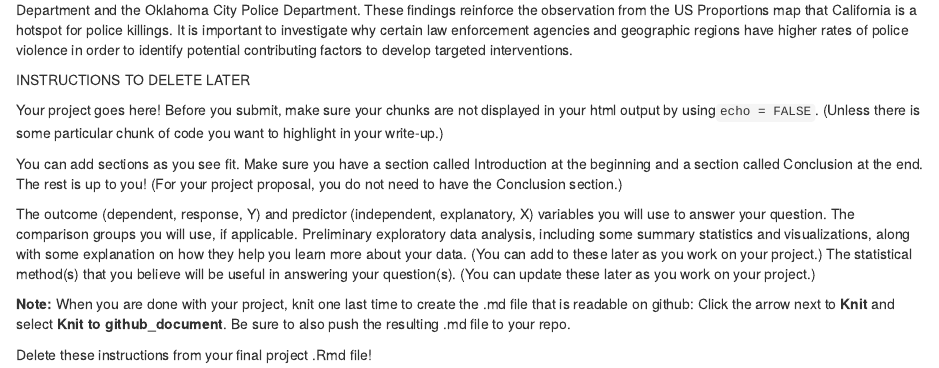
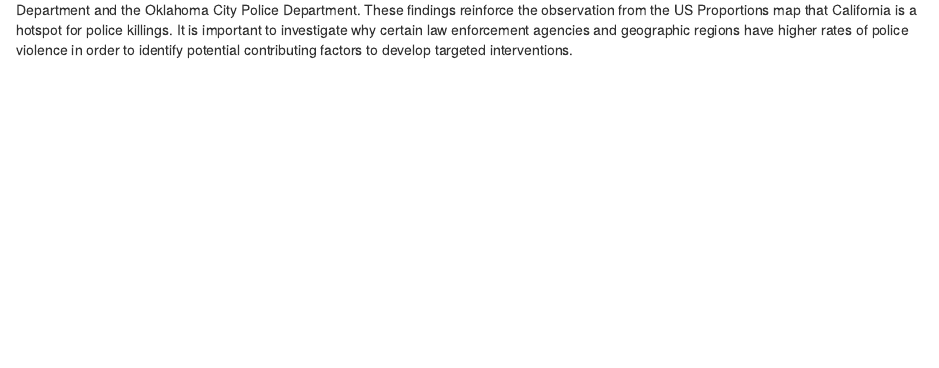
Before and after one commit to SaltyOnigiri/DataAnalysis_HighProfile_PoliceKillings_2015, an R Markdown document (project.Rmd): the page in a window 1100 px wide, from 4250 px down. Rendered offline with R 4.5, knitr and Pandoc, with nearby package versions; some code elsewhere in the file could not run offline.

Commit message:
Update project.Rmd

````diff
--- a/project.Rmd
+++ b/project.Rmd
@@ -303,22 +303,3 @@ pk %>%
 ```
 
 The Los Angeles Police Department has the highest number of police killings in the dataset, followed by the Los Angeles County Sheriff's Department and the Oklahoma City Police Department. These findings reinforce the observation from the US Proportions map that California is a hotspot for police killings. It is important to investigate why certain law enforcement agencies and geographic regions have higher rates of police violence in order to identify potential contributing factors to develop targeted interventions.
-
-
-
-INSTRUCTIONS TO DELETE LATER
-
-Your project goes here! Before you submit, make sure your chunks are not displayed in your html output by using`echo = FALSE`. (Unless there is some particular chunk of code you want to highlight in your write-up.)
-
-You can add sections as you see fit. Make sure you have a section called Introduction at the beginning and a section called Conclusion at the end. The rest is up to you!  (For your project proposal, you do not need to have the Conclusion section.)
-
-The outcome (dependent, response, Y) and predictor (independent, explanatory, X) variables you will use to answer your question.
-The comparison groups you will use, if applicable.
-Preliminary exploratory data analysis, including some summary statistics and visualizations, along with some explanation on how they help you learn more about your data.
-(You can add to these later as you work on your project.)
-The statistical method(s) that you believe will be useful in answering your question(s). (You can update these later as you work on your project.)
-
-**Note:**  When you are done with your project, knit one last time to create the .md file that is readable on github:  Click the arrow next to **Knit** and select **Knit to github_document**.
-Be sure to also push the resulting .md file to your repo.
-
-Delete these instructions from your final project .Rmd file!
````
